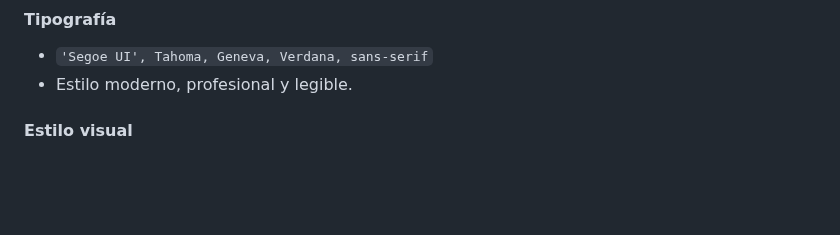
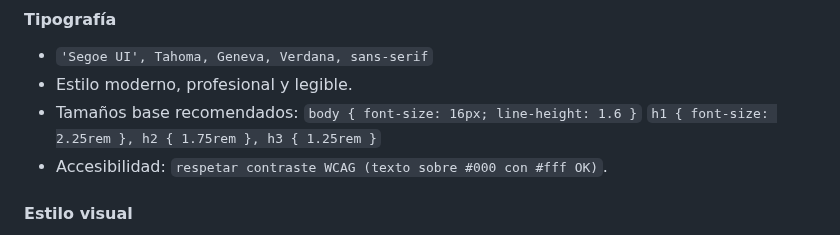
Before and after one commit to katyarobuste08/SMX2_LuxurySLL, a Markdown page: README.md, the part around the change. Rendered like a GitHub page; folded sections open; blank space fills up the shorter version.

```diff
--- a/README.md
+++ b/README.md
@@ -82,6 +82,10 @@ La página web presenta un diseño **oscuro, moderno y minimalista**, inspirado
 #### Tipografía
 - `'Segoe UI', Tahoma, Geneva, Verdana, sans-serif`
 - Estilo moderno, profesional y legible.
+- Tamaños base recomendados:
+  `body { font-size: 16px; line-height: 1.6 }`
+  `h1 { font-size: 2.25rem }, h2 { 1.75rem }, h3 { 1.25rem }`
+- Accesibilidad: `respetar contraste WCAG (texto sobre #000 con #fff OK)`.
 
 #### Estilo visual
 - Fondo animado con video
```
